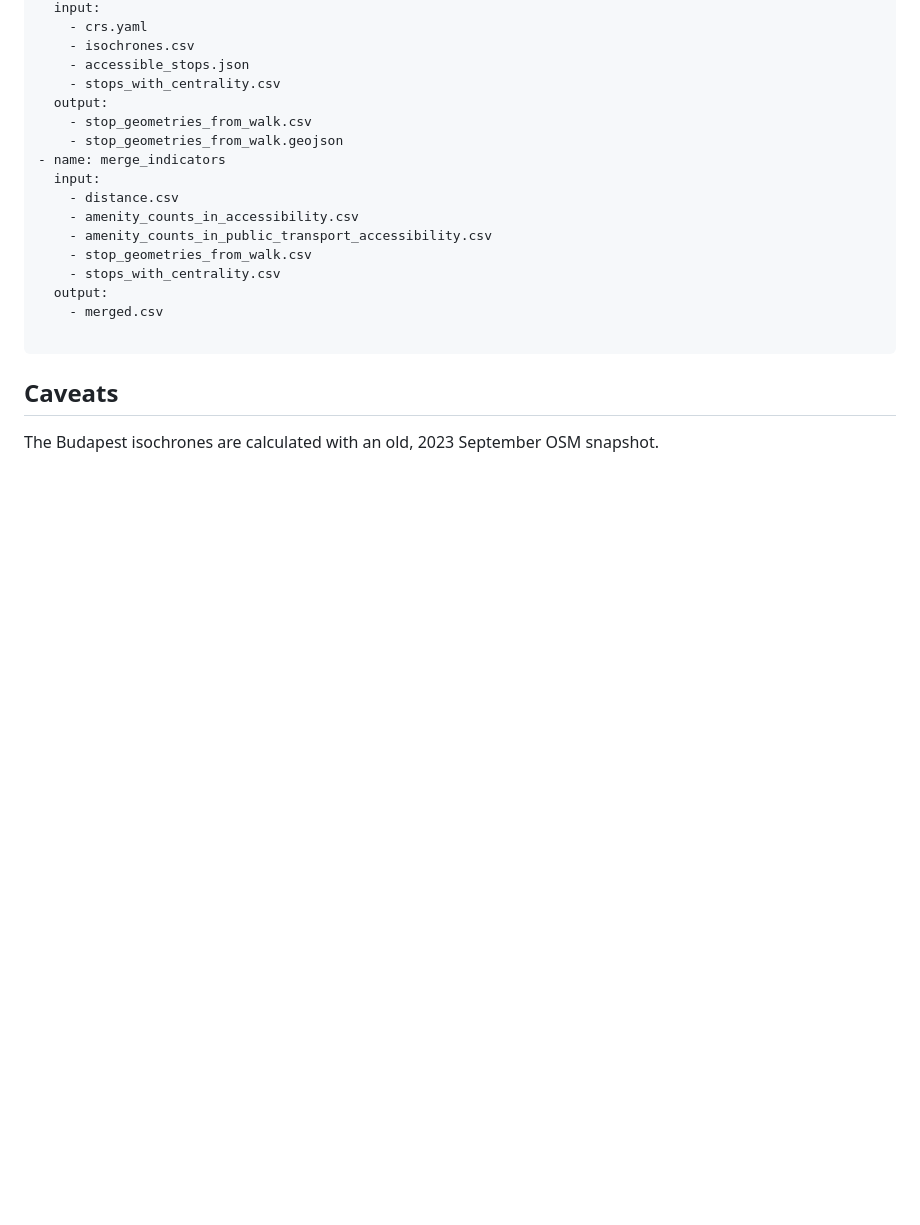
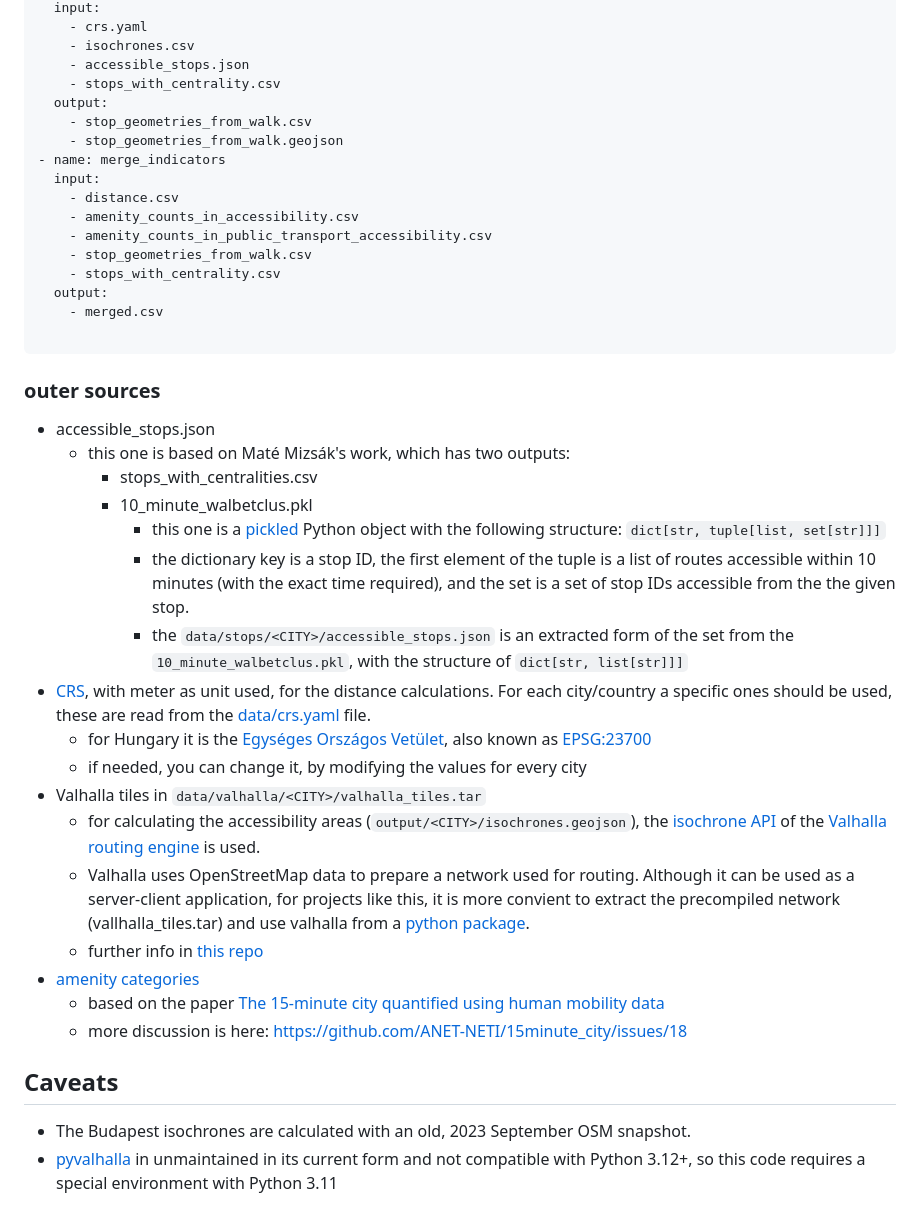
Before and after one commit to ANETILab/stop_accessibility, a Markdown page: README.md, the part around one of its changes. Rendered like a GitHub page; blank space fills up the shorter version.

Commit message:
Write about outer sources GH-13

````diff
--- a/README.md
+++ b/README.md
@@ -160,7 +160,28 @@ The amenities are aggregated to higher-level [categories](data/essential_ameniti
 
 ```
 
+### outer sources
+
+- accessible_stops.json
+  - this one is based on Maté Mizsák's work, which has two outputs:
+    - stops_with_centralities.csv
+    - 10_minute_walbetclus.pkl
+      - this one is a [pickled](https://docs.python.org/3/library/pickle.html) Python object with the following structure: `dict[str, tuple[list, set[str]]]`
+      - the dictionary key is a stop ID, the first element of the tuple is a list of routes accessible within 10 minutes (with the exact time required), and the set is a set of stop IDs accessible from the the given stop.
+      - the `data/stops/<CITY>/accessible_stops.json` is an extracted form of the set from the `10_minute_walbetclus.pkl`, with the structure of `dict[str, list[str]]]`
+- [CRS](https://en.wikipedia.org/wiki/Spatial_reference_system), with meter as unit used, for the distance calculations. For each city/country a specific ones should be used, these are read from the [data/crs.yaml](data/crs.yaml) file.
+  - for Hungary it is the [Egységes Országos Vetület](https://hu.wikipedia.org/wiki/Egys%C3%A9ges_orsz%C3%A1gos_vet%C3%BClet), also known as [EPSG:23700](https://epsg.io/23700)
+  - if needed, you can change it, by modifying the values for every city
+- Valhalla tiles in `data/valhalla/<CITY>/valhalla_tiles.tar`
+  - for calculating the accessibility areas (`output/<CITY>/isochrones.geojson`), the [isochrone API](https://valhalla.github.io/valhalla/api/isochrone/api-reference/) of the [Valhalla routing engine](https://github.com/valhalla/valhalla) is used.
+  - Valhalla uses OpenStreetMap data to prepare a network used for routing. Although it can be used as a server-client application, for projects like this, it is more convient to extract the precompiled network (vallhalla_tiles.tar) and use valhalla from a [python package](https://github.com/gis-ops/pyvalhalla).
+  - further info in [this repo](https://github.com/ANET-NETI/accessibility)
+- [amenity categories](data/essential_amenities.yaml)
+  - based on the paper [The 15-minute city quantified using human mobility data](https://www.nature.com/articles/s41562-023-01770-y)
+  - more discussion is here: https://github.com/ANET-NETI/15minute_city/issues/18
+
 ## Caveats
 
-The Budapest isochrones are calculated with an old, 2023 September OSM snapshot.
 <!-- As this code uses a precompiled Valhalla network from an old, 2023 September OSM snapshot. -->
+- The Budapest isochrones are calculated with an old, 2023 September OSM snapshot.
+- [pyvalhalla](https://github.com/gis-ops/pyvalhalla) in unmaintained in its current form and not compatible with Python 3.12+, so this code requires a special environment with Python 3.11
````
Also changed, not shown: other parts of README.md (+1 -1 lines).
